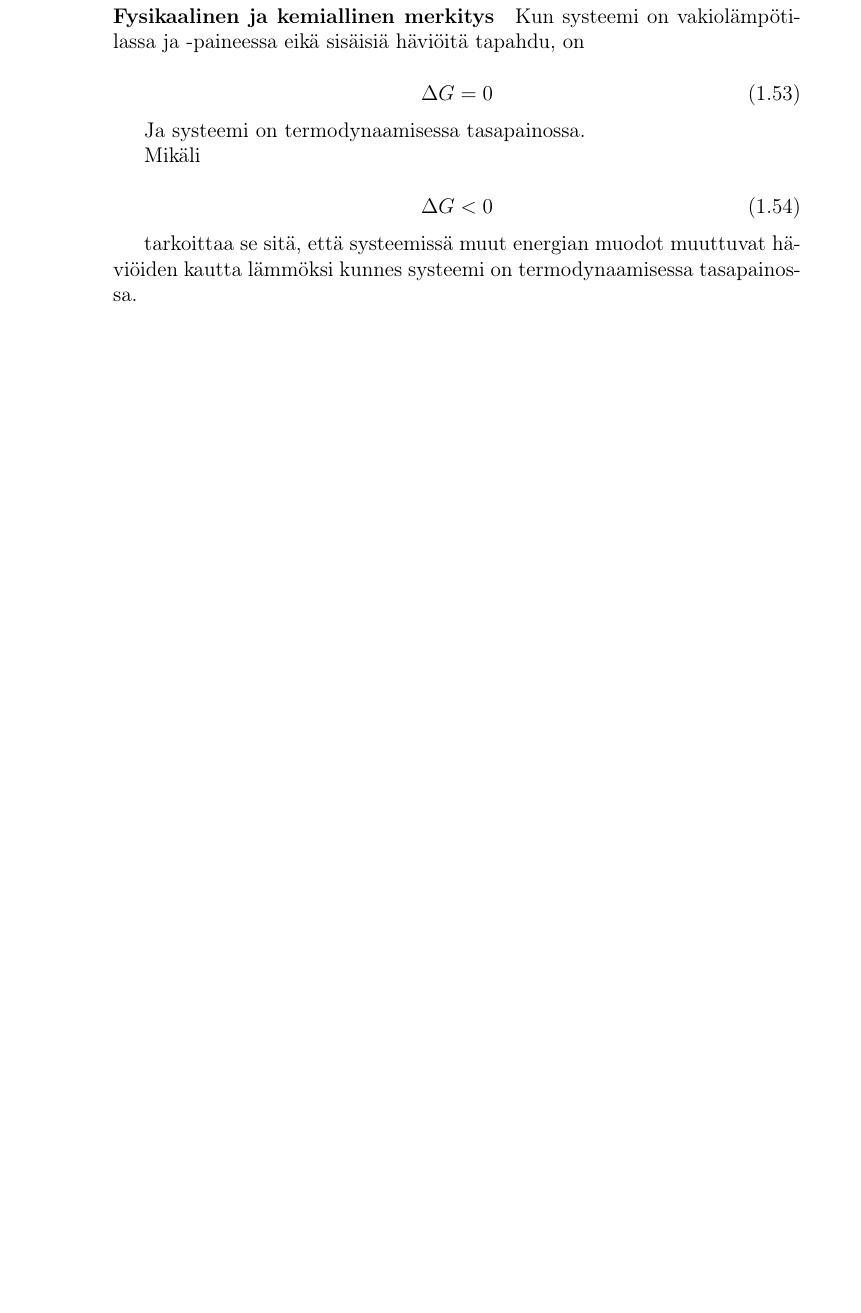
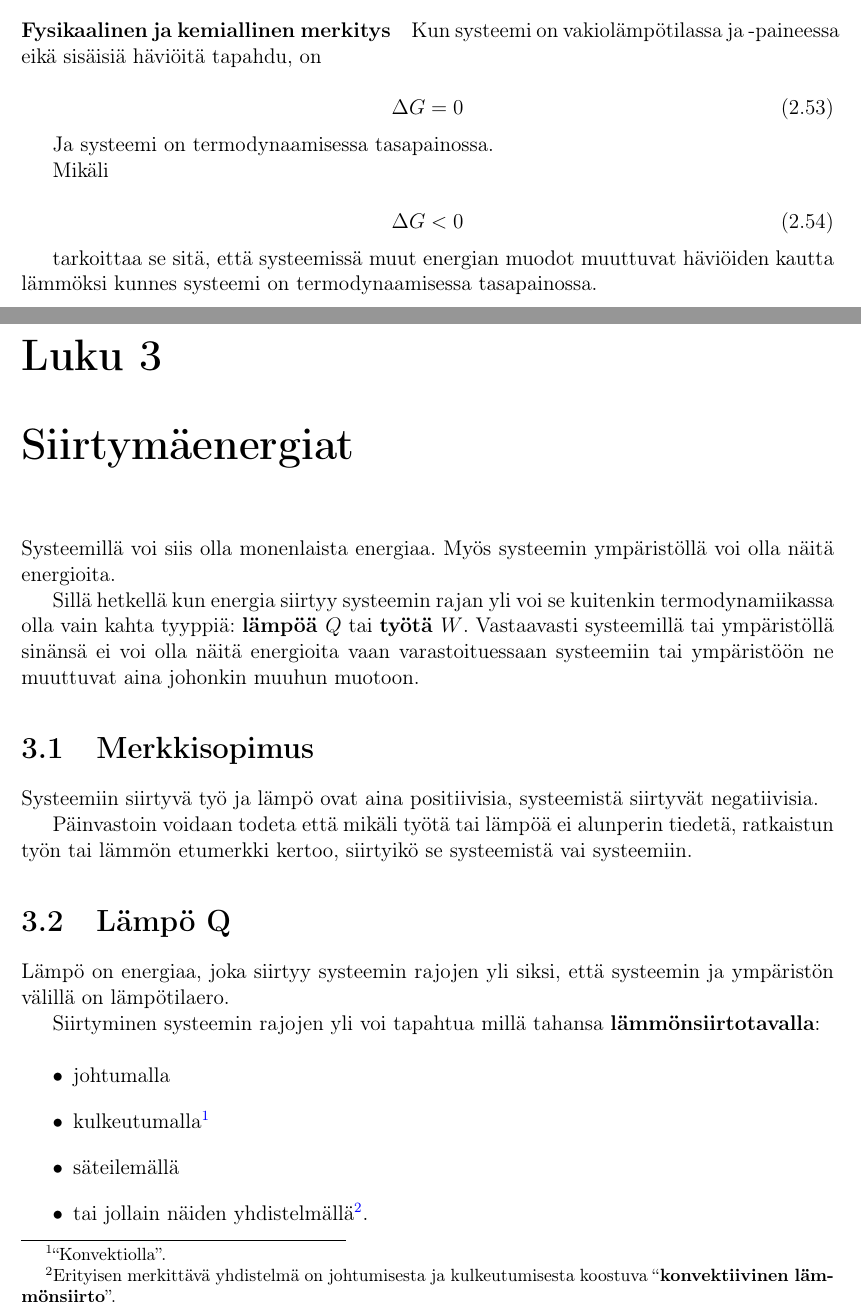
Before and after one commit to nilern/LTPplusplus, a LaTeX book (pruju.tex): part of page 12 of 12 before the commit and two parts of pages 12 and 13 of 14 after it, the two joined at a grey line, cut so that both start at the same text, the shorter picture padded with empty space. Compiled offline with pdfLaTeX.

Commit message:
Aloita siirtymäenergiat. Järkeistä kappalejakoa.

```diff
--- a/pruju.tex
+++ b/pruju.tex
@@ -18,6 +18,7 @@
 \usepackage[utf8]{inputenc}               % Tekstiasetuksia, sisältää ääkköset
 \usepackage[T1]{fontenc}                    % Tekstiasetuksia, T1-koodatut fontit
 \usepackage[finnish]{babel}                 % Suomenkielinen tavutus ja otsikot
+\usepackage{a4wide}
 \usepackage{amsmath}                        % Lisää kaavavoimaa!
 \usepackage{enumerate}
 \usepackage{hyperref}
@@ -500,3 +506,35 @@ Mikäli
 tarkoittaa se sitä, että systeemissä muut energian muodot muuttuvat häviöiden kautta lämmöksi
 kunnes systeemi on termodynaamisessa tasapainossa.
 
+\chapter{Siirtymäenergiat}
+
+Systeemillä voi siis olla monenlaista energiaa. Myös systeemin ympäristöllä voi olla näitä
+energioita.
+
+Sillä hetkellä kun energia siirtyy systeemin rajan yli voi se kuitenkin termodynamiikassa
+olla vain kahta tyyppiä: \textbf{lämpöä $Q$} tai \textbf{työtä $W$}. Vastaavasti systeemillä
+tai ympäristöllä sinänsä ei voi olla näitä energioita vaan varastoituessaan systeemiin tai
+ympäristöön ne muuttuvat aina johonkin muuhun muotoon.
+
+\section{Merkkisopimus}
+
+Systeemiin siirtyvä työ ja lämpö ovat aina positiivisia, systeemistä siirtyvät negatiivisia.
+
+Päinvastoin voidaan todeta että mikäli työtä tai lämpöä ei alunperin tiedetä, ratkaistun
+työn tai lämmön etumerkki kertoo, siirtyikö se systeemistä vai systeemiin.
+
+\section{Lämpö Q}
+
+Lämpö on energiaa, joka siirtyy systeemin rajojen yli siksi, että systeemin ja ympäristön
+välillä on lämpötilaero.
+
+Siirtyminen systeemin rajojen yli voi tapahtua millä tahansa \textbf{lämmönsiirtotavalla}:
+
+\begin{itemize}
+ \item johtumalla
+ \item kulkeutumalla\footnote{``Konvektiolla''.}
+ \item säteilemällä
+ \item tai jollain näiden
+yhdistelmällä\footnote{Erityisen merkittävä yhdistelmä on johtumisesta ja kulkeutumisesta
+koostuva ``\textbf{konvektiivinen lämmönsiirto}''.}.
+\end{itemize}
```
Also changed, not shown: pruju.tex (34 more changed lines), 1 other file.
